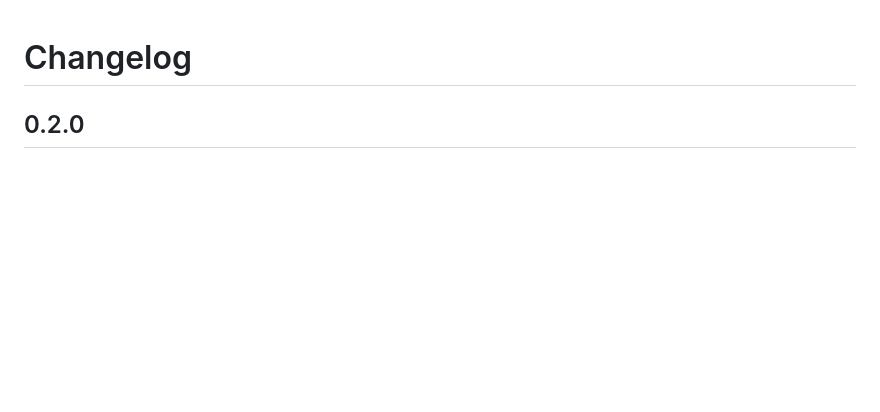
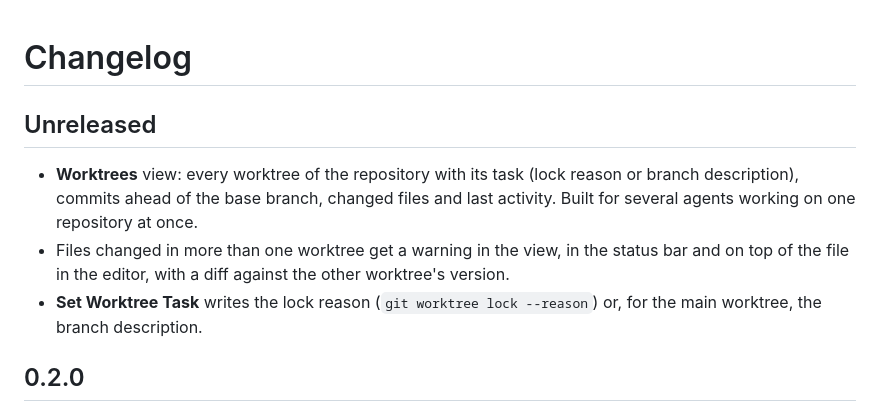
Before and after one commit to lipelix/git-fate, a Markdown page: CHANGELOG.md, the part around the change. GitHub-like rendering; blank space fills up the shorter version.

```diff
--- a/CHANGELOG.md
+++ b/CHANGELOG.md
@@ -1,4 +1,10 @@
 # Changelog
+
+## Unreleased
+
+- **Worktrees** view: every worktree of the repository with its task (lock reason or branch description), commits ahead of the base branch, changed files and last activity. Built for several agents working on one repository at once.
+- Files changed in more than one worktree get a warning in the view, in the status bar and on top of the file in the editor, with a diff against the other worktree's version.
+- **Set Worktree Task** writes the lock reason (`git worktree lock --reason`) or, for the main worktree, the branch description.
 
 ## 0.2.0
 
```
Also changed, not shown: README.md (+32 -0 lines), images/worktrees.png (added), 10 other files.
